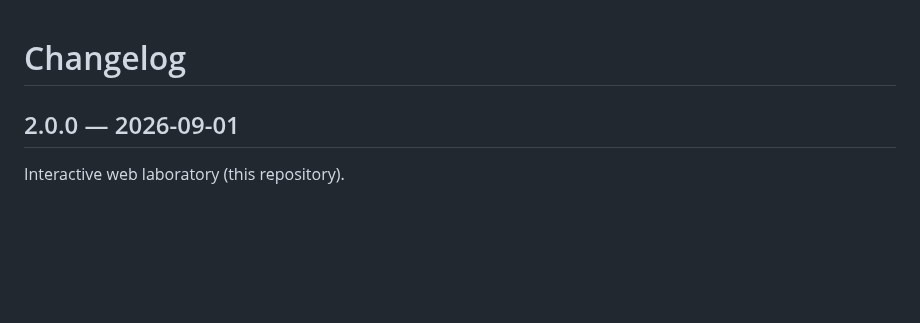
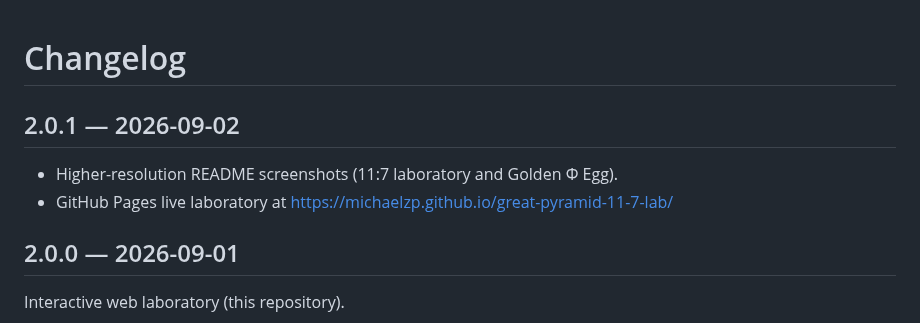
Before and after one commit to MichaelZP/great-pyramid-11-7-lab, a Markdown page: CHANGELOG.md, the part around the change. Drawn GitHub-style; blank space fills up the shorter version.

```diff
--- a/CHANGELOG.md
+++ b/CHANGELOG.md
@@ -1,4 +1,9 @@
 # Changelog
+
+## 2.0.1 — 2026-09-02
+
+- Higher-resolution README screenshots (11:7 laboratory and Golden Φ Egg).
+- GitHub Pages live laboratory at https://michaelzp.github.io/great-pyramid-11-7-lab/
 
 ## 2.0.0 — 2026-09-01
 
```
Also changed, not shown: README.md (+8 -0 lines), README_PL.md (+8 -0 lines), docs/images/lab-11-7.png, 4 other files.
